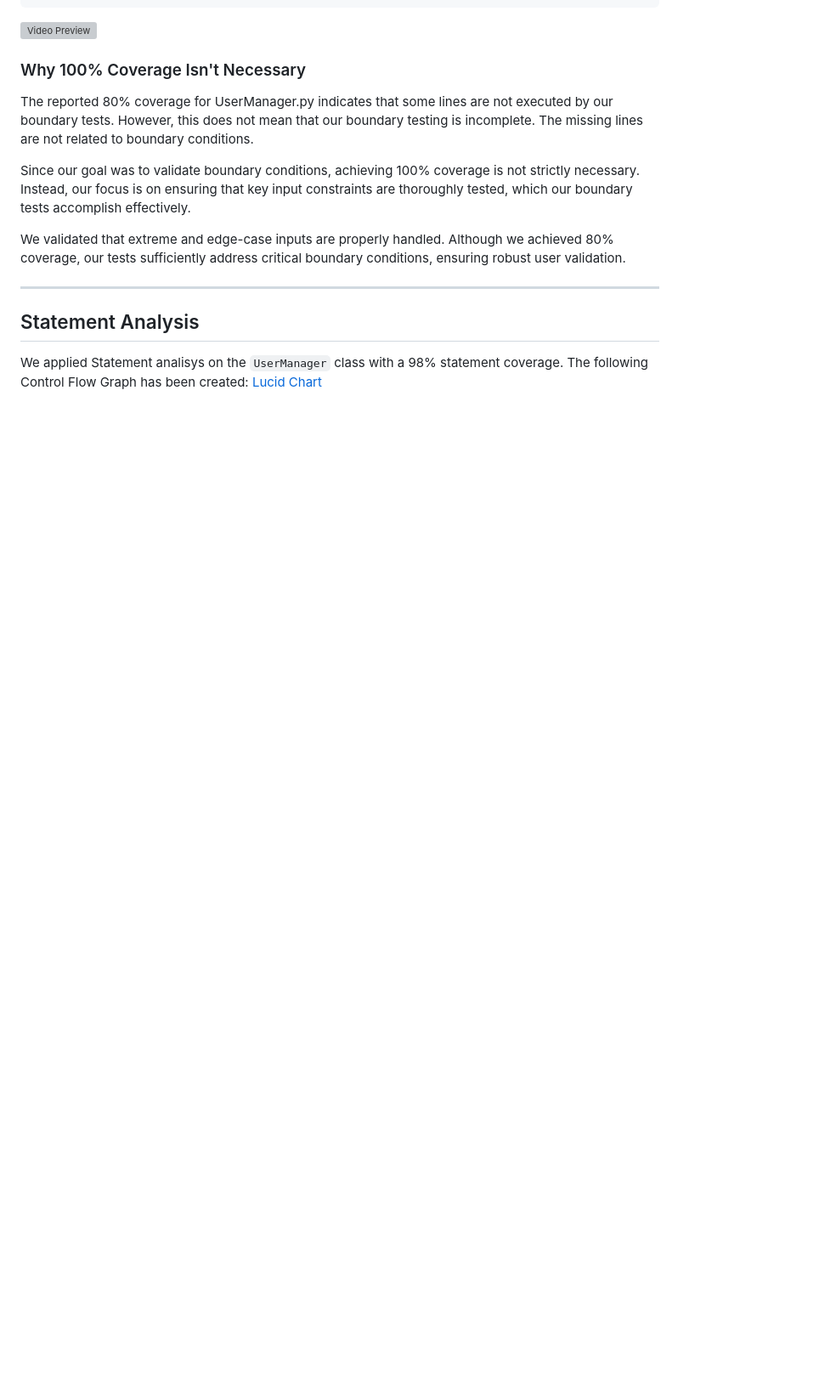
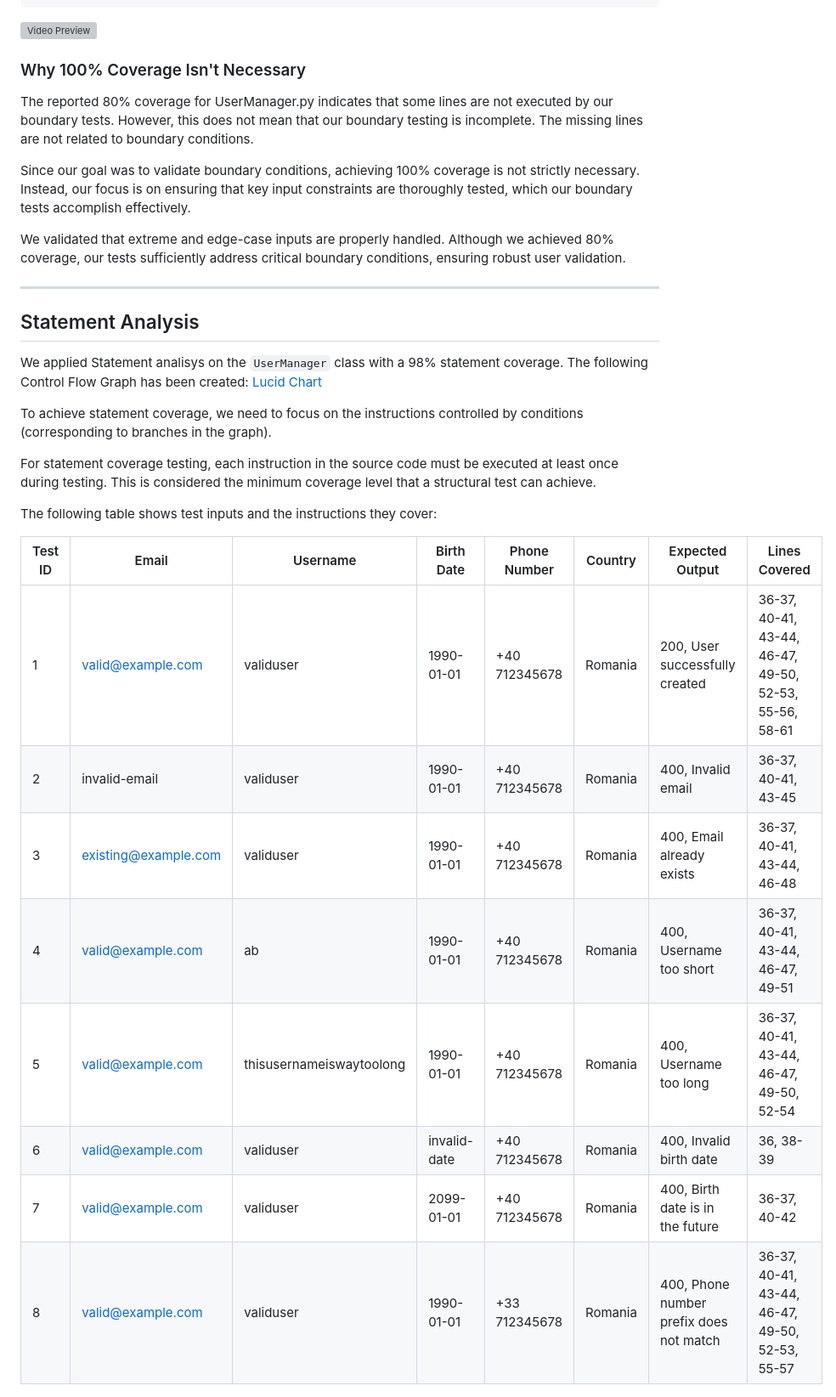
Before and after one commit to sebi2805/proiect-tss, a Markdown page: README.md, the part around the change. Shown: that part at 85% size. GitHub-like rendering; blank space fills up the shorter version; grey boxes are pictures that could not be loaded.

Commit message:
added table for statement coverage

```diff
--- a/README.md
+++ b/README.md
@@ -268,6 +268,23 @@ We validated that extreme and edge-case inputs are properly handled. Although we
 We applied Statement analisys on the `UserManager` class with a 98% statement coverage. The following Control Flow Graph has been created:
 [Lucid Chart](https://lucid.app/lucidchart/52e5e0a2-3c17-4dda-8930-4ef34498d4b7/edit?invitationId=inv_e62830fb-62b8-4810-9e4c-0ee0b0dc8ec7)
 
+To achieve statement coverage, we need to focus on the instructions controlled by conditions (corresponding to branches in the graph).
+
+For statement coverage testing, each instruction in the source code must be executed at least once during testing. This is considered the minimum coverage level that a structural test can achieve.
+
+The following table shows test inputs and the instructions they cover:
+
+| Test ID | Email | Username | Birth Date | Phone Number | Country | Expected Output | Lines Covered |
+|---------|-------|----------|------------|--------------|---------|-----------------|---------------|
+| 1 | valid@example.com | validuser | 1990-01-01 | +40 712345678 | Romania | 200, User successfully created | 36-37, 40-41, 43-44, 46-47, 49-50, 52-53, 55-56, 58-61 |
+| 2 | invalid-email | validuser | 1990-01-01 | +40 712345678 | Romania | 400, Invalid email | 36-37, 40-41, 43-45 |
+| 3 | existing@example.com | validuser | 1990-01-01 | +40 712345678 | Romania | 400, Email already exists | 36-37, 40-41, 43-44, 46-48 |
+| 4 | valid@example.com | ab | 1990-01-01 | +40 712345678 | Romania | 400, Username too short | 36-37, 40-41, 43-44, 46-47, 49-51 |
+| 5 | valid@example.com | thisusernameiswaytoolong | 1990-01-01 | +40 712345678 | Romania | 400, Username too long | 36-37, 40-41, 43-44, 46-47, 49-50, 52-54 |
+| 6 | valid@example.com | validuser | invalid-date | +40 712345678 | Romania | 400, Invalid birth date | 36, 38-39 |
+| 7 | valid@example.com | validuser | 2099-01-01 | +40 712345678 | Romania | 400, Birth date is in the future | 36-37, 40-42 |
+| 8 | valid@example.com | validuser | 1990-01-01 | +33 712345678 | Romania | 400, Phone number prefix does not match | 36-37, 40-41, 43-44, 46-47, 49-50, 52-53, 55-57 |
+
 ![Control Flow Graph Code](images/statement_analysis_code.png)
 
 ![Control Flow Graph](images/statement_analysis_graph.png)
```
